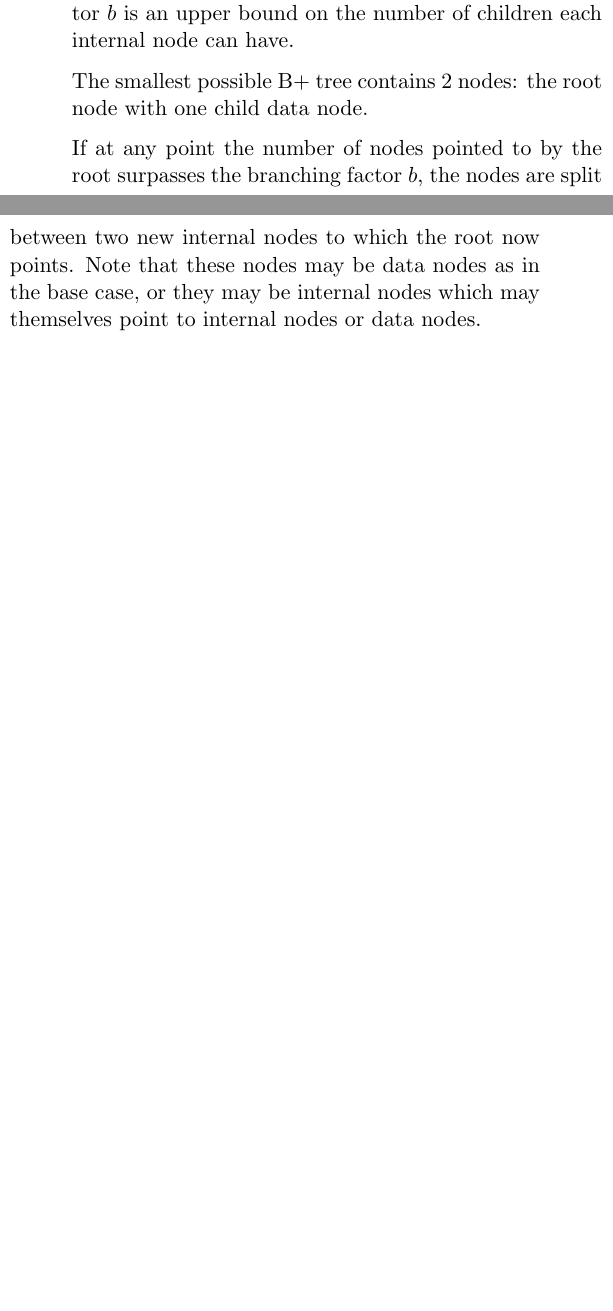
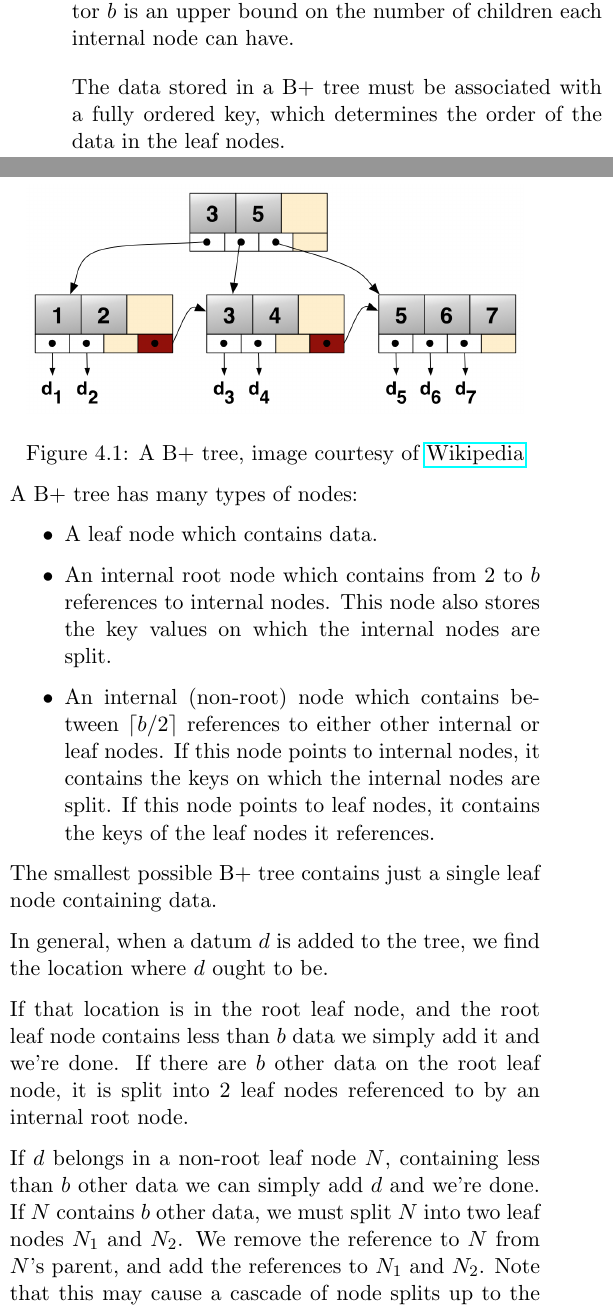
Before and after one commit to spratt/AllTheDBTheory, a LaTeX book (notes.tex, which reads chapters/implementation.tex): two parts of the columns of page 9 of 13, joined at a grey line, cut so that both start at the same text, the shorter picture padded with empty space. Compiled offline with pdfLaTeX.

Commit message:
Added B+ trees

```diff
--- a/chapters/implementation.tex
+++ b/chapters/implementation.tex
@@ -28,11 +26,49 @@ In a B+ tree, a branching factor $b$ is specified and largely
 determines the structure of the tree.  The branching factor $b$ is an
 upper bound on the number of children each internal node can have.
 
-The smallest possible B+ tree contains 2 nodes: the root node with one
-child data node.
+The data stored in a B+ tree must be associated with a fully ordered
+key, which determines the order of the data in the leaf nodes.
 
-If at any point the number of nodes pointed to by the root surpasses
-the branching factor $b$, the nodes are split between two new internal
-nodes to which the root now points.  Note that these nodes may be data
-nodes as in the base case, or they may be internal nodes which may
-themselves point to internal nodes or data nodes.
+\begin{center}
+\includegraphics[scale=0.4]{figs/Bplustree.png}
+\figcaption{A B+ tree, image courtesy of
+  \href{https://en.wikipedia.org/wiki/File:Bplustree.png}{Wikipedia}}
+\end{center}
+
+A B+ tree has many types of nodes:
+
+\begin{itemize}
+
+\item A leaf node which contains data.
+
+\item An internal root node which contains from 2 to $b$ references to
+  internal nodes.  This node also stores the key values on which the
+  internal nodes are split.
+
+\item An internal (non-root) node which contains between $\lceil b/2
+  \rceil$ references to either other internal or leaf nodes.  If this
+  node points to internal nodes, it contains the keys on which the
+  internal nodes are split.  If this node points to leaf nodes, it
+  contains the keys of the leaf nodes it references.
+
+\end{itemize}
+
+The smallest possible B+ tree contains just a single leaf node
+containing data.
+
+In general, when a datum $d$ is added to the tree, we find the
+location where $d$ ought to be.
+
+If that location is in the root leaf node, and the root leaf node
+contains less than $b$ data we simply add it and we're done.  If there
+are $b$ other data on the root leaf node, it is split into 2 leaf
+nodes referenced to by an internal root node.
+
+If $d$ belongs in a non-root leaf node $N$, containing less than $b$
+other data we can simply add $d$ and we're done.  If $N$ contains $b$
+other data, we must split $N$ into two leaf nodes $N_1$ and $N_2$.  We
+remove the reference to $N$ from $N$'s parent, and add the references
+to $N_1$ and $N_2$.  Note that this may cause a cascade of node splits
+up to the root.
+
+The complexity of insertion is $\BigOh{log_b(n)}$.  Note that our choice
--- a/notes.tex
+++ b/notes.tex
@@ -21,6 +21,7 @@
 \usepackage{parskip}
 \usepackage{hyperref}
 \usepackage{multicol}
+\usepackage{nonfloat}
 
 %%%%%%%%%%%%%%%%%%%%%%%%%%%%%%%%%%%%%%%%%%%%%%%%%%%%%%%%%%%%%%%%%%%%%%
 % Extra stuff from John Howat
```
Also changed, not shown: figs/Bplustree.png (added), chapters/implementation.tex (5 more changed lines).
